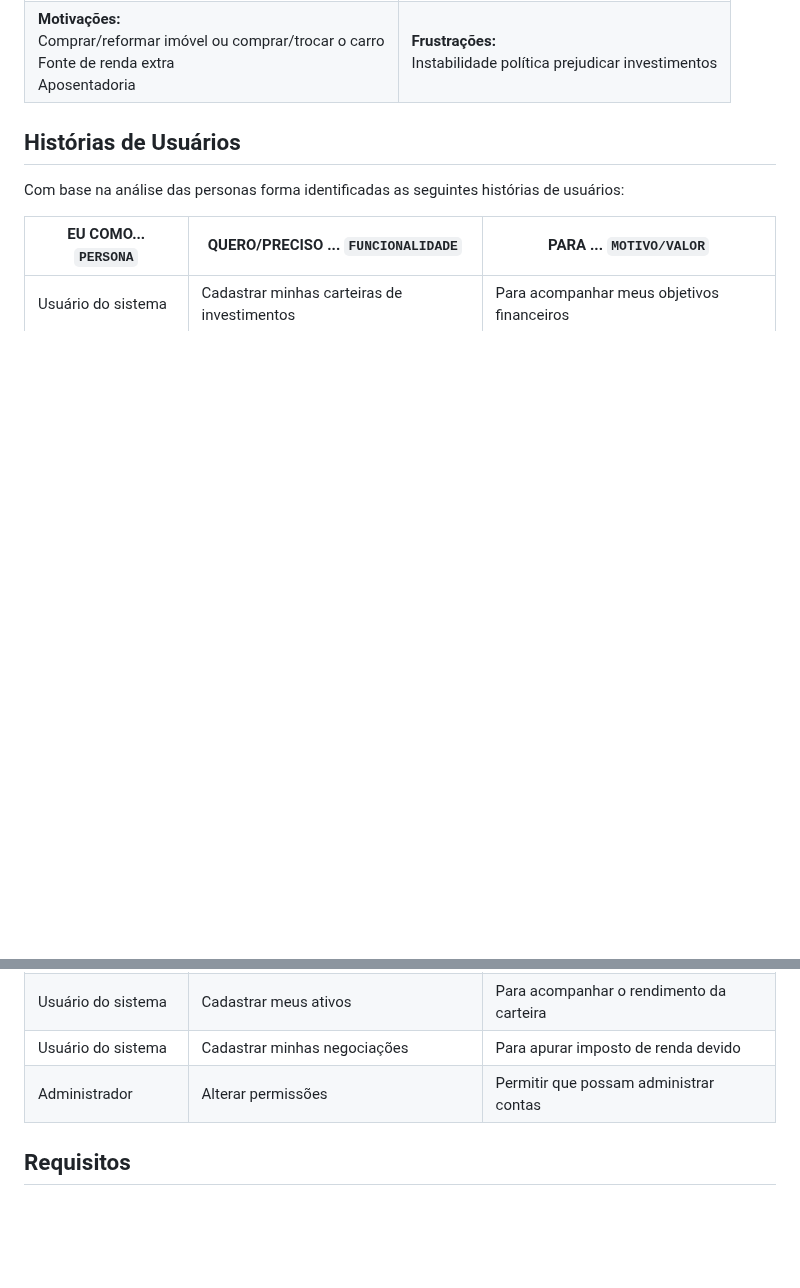
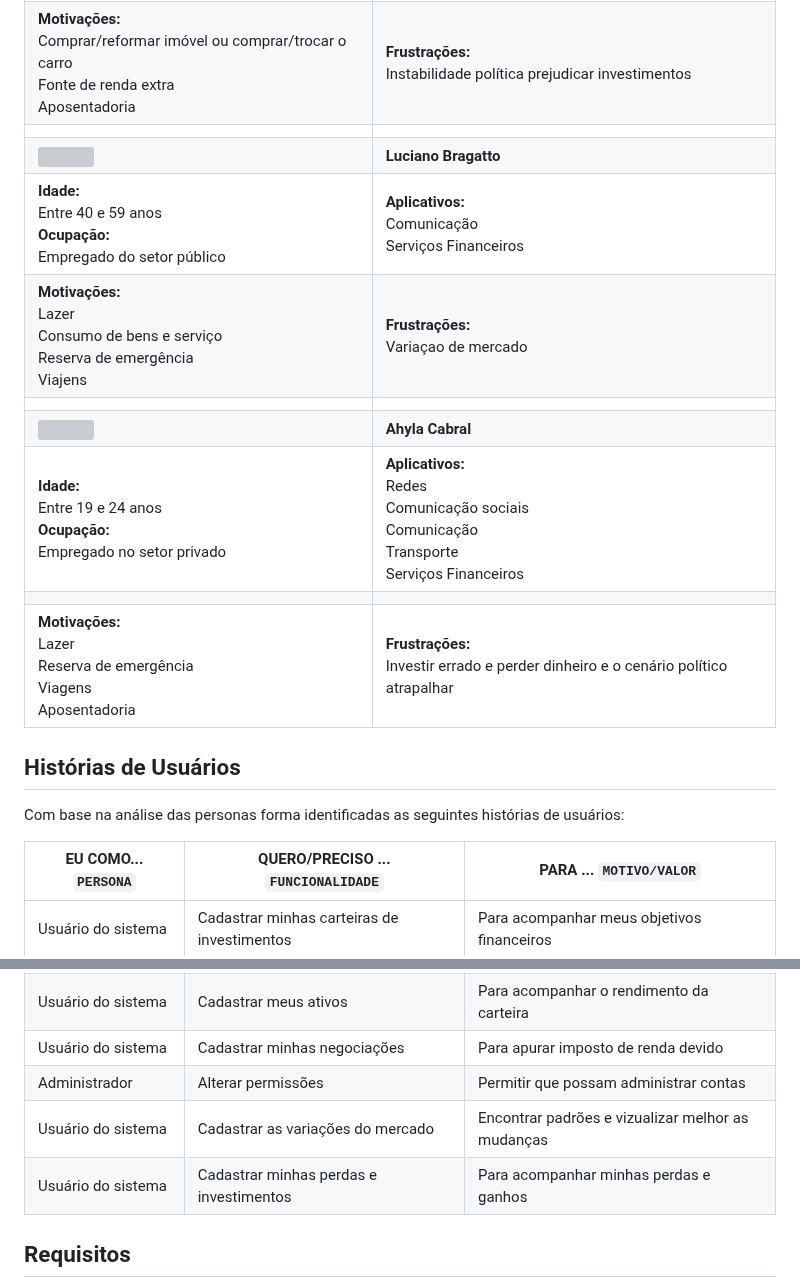
Before and after one commit to ICEI-PUC-Minas-PMV-ADS/-pmv-ads-2023-1-e1-proj-web-t16-carteira-investimento, a Markdown page: docs/02-Especificação do Projeto.md, 2 parts joined by grey strips. Drawn GitHub-style; blank space fills up the shorter version; grey boxes are pictures that could not be loaded.

```diff
--- a/docs/02-Especificação do Projeto.md
+++ b/docs/02-Especificação do Projeto.md
@@ -28,4 +28,13 @@ Abaixo são apresentados alguns dos perfis que responderam ao questionário:
 | **Motivações:**<br>Comprar/reformar imóvel ou comprar/trocar o carro<br>Fonte de renda extra<br>Aposentadoria| **Frustrações:**<br>Instabilidade política prejudicar investimentos|
+              |
+| <img src="img/[Luciano pesquisa].jpeg" width= "150" heigth = "150">            | **Luciano Bragatto**                                                              |
+| **Idade:**<br>Entre 40 e 59 anos<br>**Ocupação:**<br>Empregado do setor público                 | **Aplicativos:**<br>Comunicação<br>Serviços Financeiros                                 |
+| **Motivações:**<br>Lazer<br>Consumo de bens e serviço<br>Reserva de emergência<br>Viajens| **Frustrações:**<br>Variaçao de mercado|
+       |
+| <img src="img/[ahyla_cabral].jpg" width="150"  height="150">                   | **Ahyla Cabral**                                                                 |
+| **Idade:**<br>Entre 19 e 24 anos<br>**Ocupação:**<br>Empregado no setor privado           | **Aplicativos:**<br>Redes<br>Comunicação sociais<br>Comunicação<br>Transporte<br>Serviços Financeiros
+                   |
+| **Motivações:**<br>Lazer<br>Reserva de emergência<br>Viagens<br>Aposentadoria            | **Frustrações:**<br>Investir errado e perder dinheiro e o cenário político atrapalhar|
 
 <!--- > **Links Úteis**:
 > - [Rock Content](https://rockcontent.com/blog/personas/)
@@ -47,6 +56,8 @@ Com base na análise das personas forma identificadas as seguintes histórias de
 |Usuário do sistema  | Cadastrar meus ativos                         | Para acompanhar o rendimento da carteira            |
 |Usuário do sistema  | Cadastrar minhas negociações                  | Para apurar imposto de renda devido                 |
 |Administrador       | Alterar permissões                            | Permitir que possam administrar contas              |
+|Usuário do sistema  | Cadastrar as variações do mercado             | Encontrar padrões e vizualizar melhor as mudanças   |
+|Usuário do sistema  | Cadastrar minhas perdas e investimentos       | Para acompanhar minhas perdas e ganhos              |
 
 <!--- Apresente aqui as histórias de usuário que são relevantes para o projeto de sua solução. As Histórias de Usuário consistem em uma ferramenta poderosa para a compreensão e elicitação dos requisitos funcionais e não funcionais da sua aplicação. Se possível, agrupe as histórias de usuário por contexto, para facilitar consultas recorrentes à essa parte do documento.
 
```
Also changed, not shown: other parts of docs/02-Especificação do Projeto.md (+4 -4 lines).
